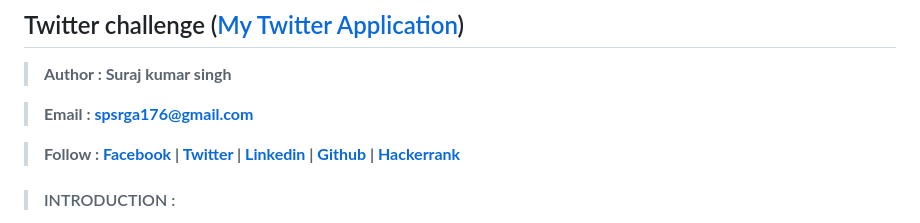
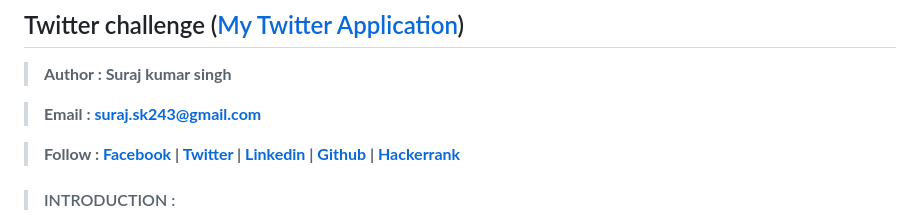
Before and after one commit to surajkrsingh/Twitter-Challenge, a Markdown page: README.md, the part around the change. Drawn GitHub-style.

```diff
--- a/README.md
+++ b/README.md
@@ -6,7 +6,7 @@
 ## Twitter challenge ([My Twitter Application](https://surajkrsingh.000webhostapp.com/Twitter/))
  >**Author      : Suraj kumar singh**
 
- >**Email       : spsrga176@gmail.com**
+ >**Email       : suraj.sk243@gmail.com**
 
  >**Follow   :  [Facebook](https://www.facebook.com/SurajSingh176) | [Twitter](https://twitter.com/Suraj_Kr_Singh) | [Linkedin](https://www.linkedin.com/in/suraj-kumar-singh/) | [Github](https://github.com/5uraj/) | [Hackerrank](https://www.hackerrank.com/singh_surajkumar)**
 
```
